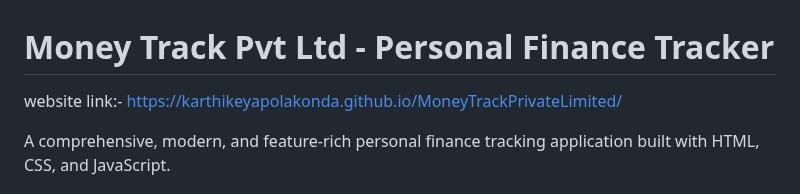
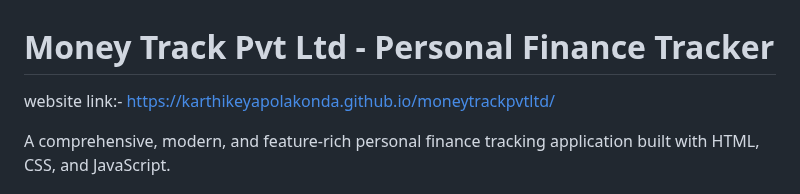
Before and after one commit to karthikeyapolakonda/moneytrackpvtltd, a Markdown page: README.md, the part around the change. Rendered like a GitHub page.

Commit message:
Update website link in README.md

```diff
--- a/README.md
+++ b/README.md
@@ -1,5 +1,5 @@
 # Money Track Pvt Ltd - Personal Finance Tracker
-website link:- https://karthikeyapolakonda.github.io/MoneyTrackPrivateLimited/
+website link:- https://karthikeyapolakonda.github.io/moneytrackpvtltd/
 
 A comprehensive, modern, and feature-rich personal finance tracking application built with HTML, CSS, and JavaScript.
 
```
